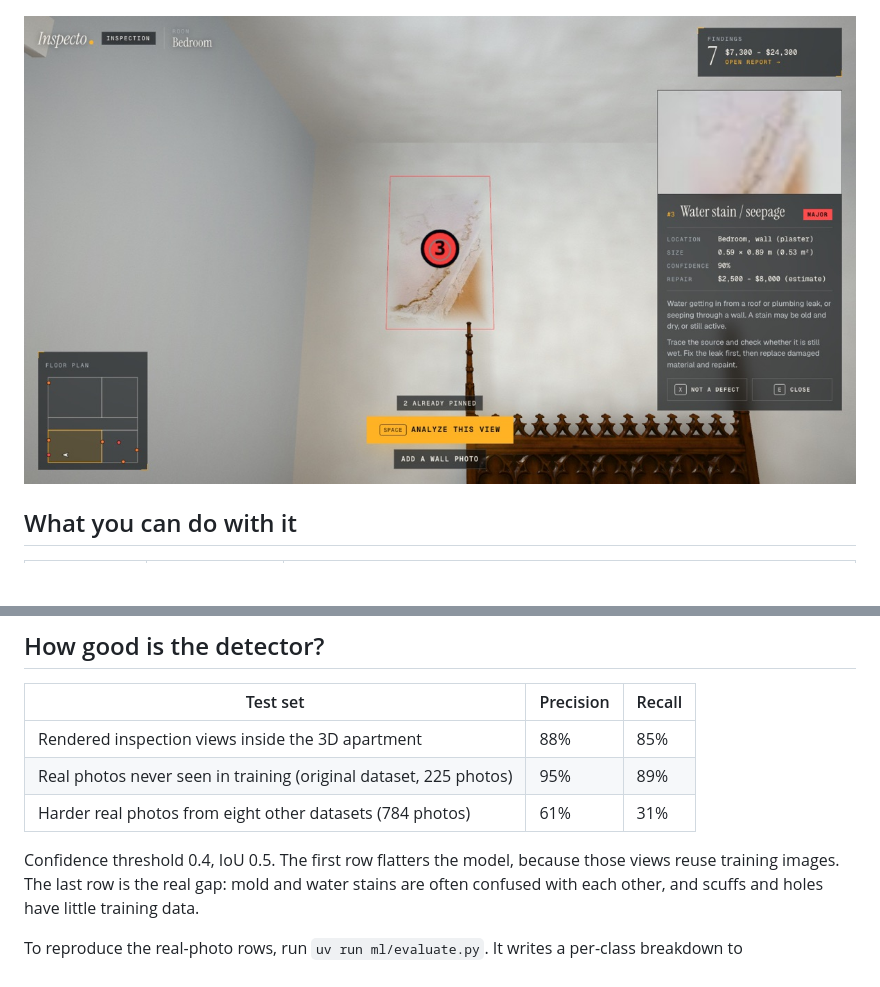
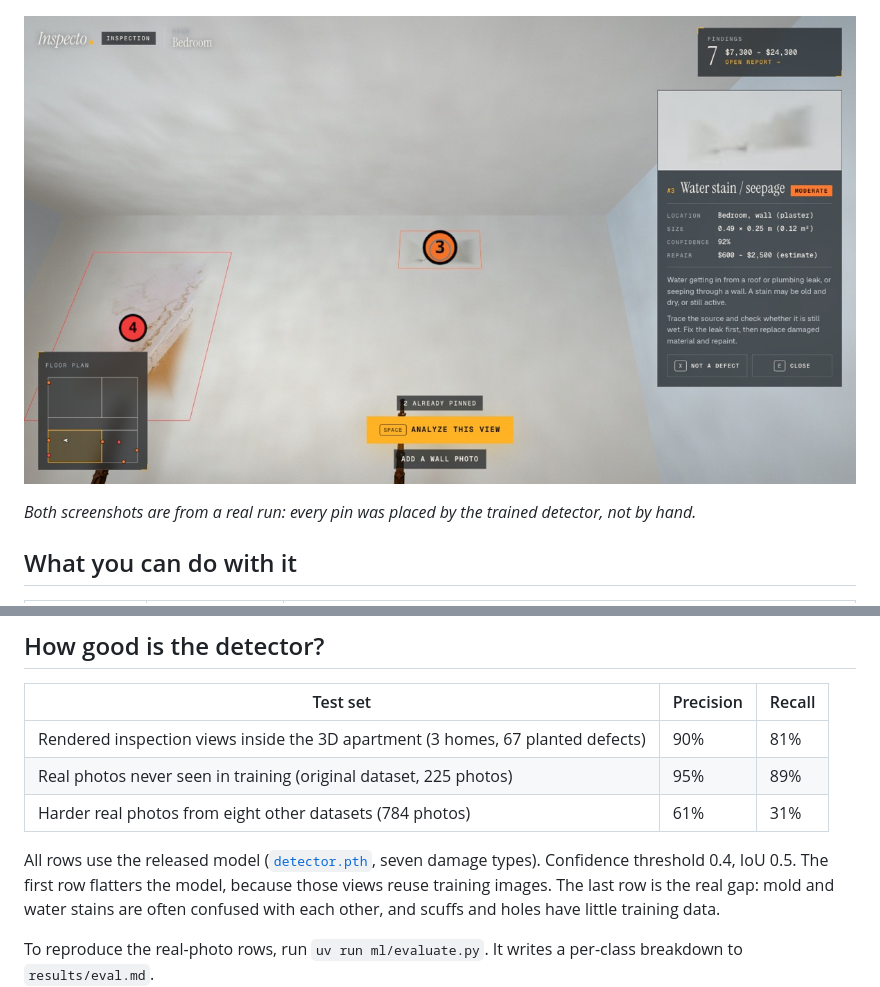
Before and after one commit to Ekagraj/Inspecto, a Markdown page: README.md, 2 parts joined by grey strips. Rendered like a GitHub page; pictures changed too: docs/finding.jpg; blank space fills up the shorter version.

Commit message:
README: screenshots from a real detector run; in-app scores re-measured with the released 7-class model

```diff
--- a/README.md
+++ b/README.md
@@ -14,7 +14,9 @@ not connected there yet, so photo analysis, floor plans and saved inspections ne
 
 ![Walking the demo apartment](docs/living.jpg)
 
-![A finding pinned on a bedroom wall, with its size and repair estimate](docs/finding.jpg)
+![A water stain the detector found on a bedroom wall (92% confidence), pinned in 3D with its size and repair estimate](docs/finding.jpg)
+
+*Both screenshots are from a real run: every pin was placed by the trained detector, not by hand.*
 
 ## What you can do with it
 
@@ -66,11 +68,11 @@ Both servers must be running. Tests drive a real browser and the real detector.
 
 | Test set | Precision | Recall |
 |---|---|---|
-| Rendered inspection views inside the 3D apartment | 88% | 85% |
+| Rendered inspection views inside the 3D apartment (3 homes, 67 planted defects) | 90% | 81% |
 | Real photos never seen in training (original dataset, 225 photos) | 95% | 89% |
 | Harder real photos from eight other datasets (784 photos) | 61% | 31% |
 
-Confidence threshold 0.4, IoU 0.5. The first row flatters the model, because those views reuse
+All rows use the released model ([`detector.pth`](https://github.com/Ekagraj/Inspecto/releases/tag/model-v1), seven damage types). Confidence threshold 0.4, IoU 0.5. The first row flatters the model, because those views reuse
 training images. The last row is the real gap: mold and water stains are often confused with
 each other, and scuffs and holes have little training data.
 
```
Also changed, not shown: docs/living.jpg.
